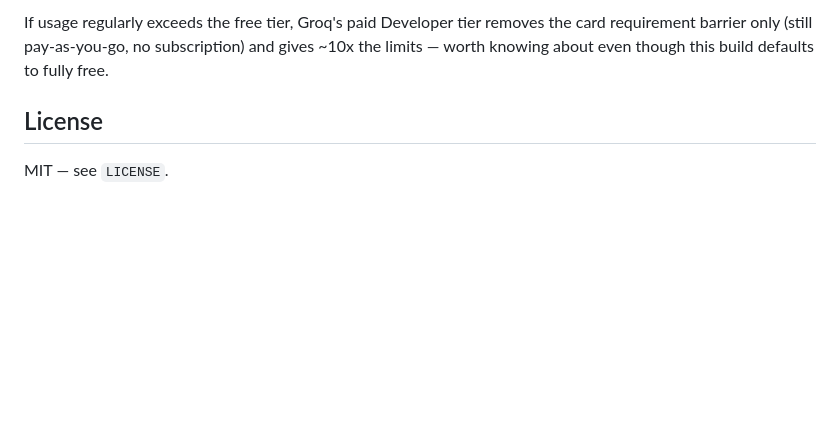
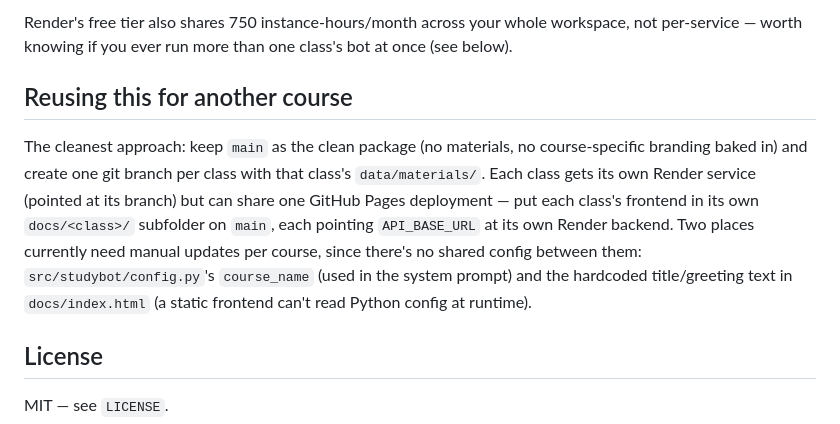
Before and after one commit to chadcwilliams/studybot, a Markdown page: README.md, the part around one of its changes. GitHub-like rendering; blank space fills up the shorter version.

```diff
--- a/README.md
+++ b/README.md
@@ -115,8 +179,20 @@ the ceiling. This repo mitigates that with:
 
-If usage regularly exceeds the free tier, Groq's paid Developer tier removes
-the card requirement barrier only (still pay-as-you-go, no subscription) and
-gives ~10x the limits — worth knowing about even though this build defaults
-to fully free.
+Render's free tier also shares 750 instance-hours/month across your whole
+workspace, not per-service — worth knowing if you ever run more than one
+class's bot at once (see below).
+
+## Reusing this for another course
+
+The cleanest approach: keep `main` as the clean package (no materials, no
+course-specific branding baked in) and create one git branch per class with
+that class's `data/materials/`. Each class gets its own Render service
+(pointed at its branch) but can share one GitHub Pages deployment — put each
+class's frontend in its own `docs/<class>/` subfolder on `main`, each
+pointing `API_BASE_URL` at its own Render backend. Two places currently need
+manual updates per course, since there's no shared config between them:
+`src/studybot/config.py`'s `course_name` (used in the system prompt) and the
+hardcoded title/greeting text in `docs/index.html` (a static frontend can't
+read Python config at runtime).
 
 ## License
 
```
Also changed, not shown: other parts of README.md (+117 -53 lines).
